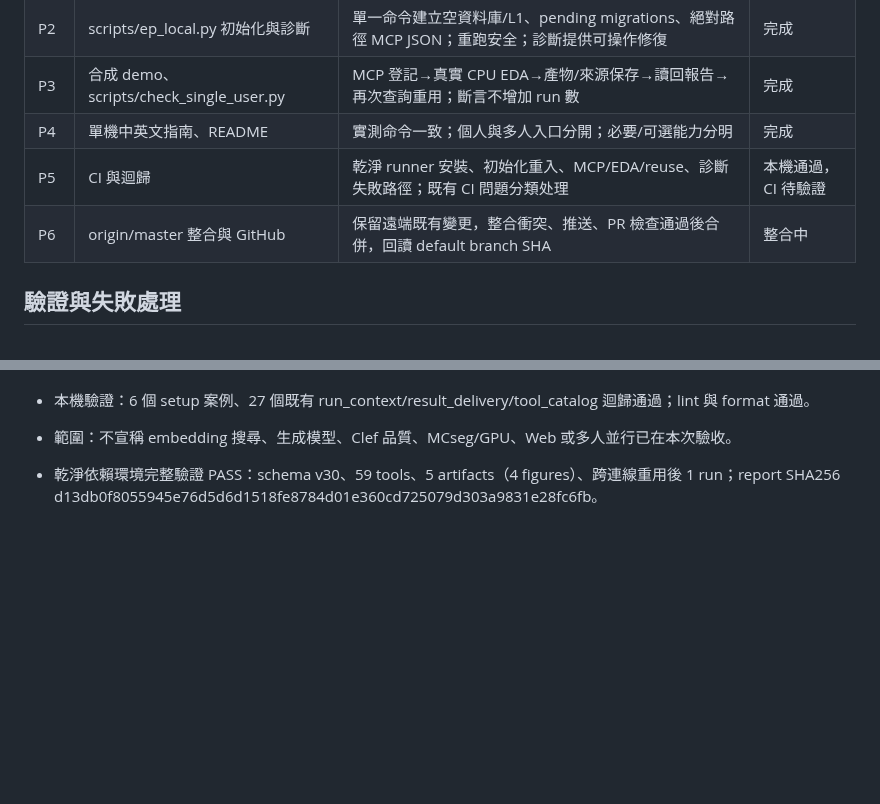
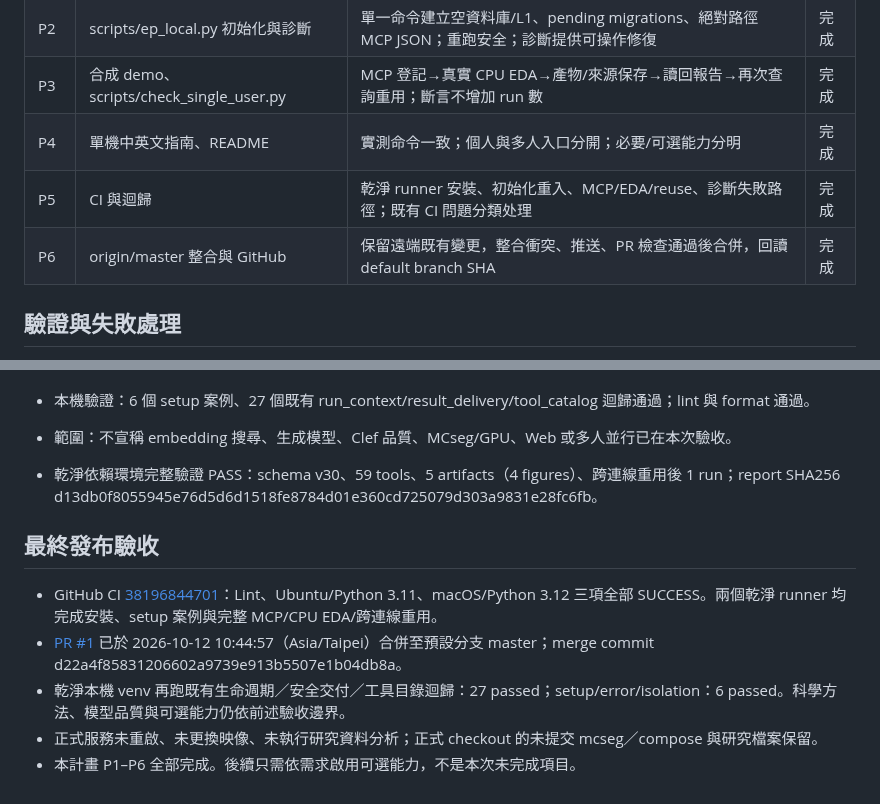
Before and after one commit to ddmanyes/Evo_PRISM, a Markdown page: docs/guides/PERSONAL_READINESS_PLAN.md, 2 parts joined by grey strips. Rendered like a GitHub page; blank space fills up the shorter version.

Commit message:
docs: record completed personal readiness and release acceptance

```diff
--- a/docs/guides/PERSONAL_READINESS_PLAN.md
+++ b/docs/guides/PERSONAL_READINESS_PLAN.md
@@ -14,8 +14,8 @@
 | P2 | scripts/ep_local.py 初始化與診斷 | 單一命令建立空資料庫/L1、pending migrations、絕對路徑 MCP JSON；重跑安全；診斷提供可操作修復 | 完成 |
 | P3 | 合成 demo、scripts/check_single_user.py | MCP 登記→真實 CPU EDA→產物/來源保存→讀回報告→再次查詢重用；斷言不增加 run 數 | 完成 |
 | P4 | 單機中英文指南、README | 實測命令一致；個人與多人入口分開；必要/可選能力分明 | 完成 |
-| P5 | CI 與迴歸 | 乾淨 runner 安裝、初始化重入、MCP/EDA/reuse、診斷失敗路徑；既有 CI 問題分類处理 | 本機通過，CI 待驗證 |
-| P6 | origin/master 整合與 GitHub | 保留遠端既有變更，整合衝突、推送、PR 檢查通過後合併，回讀 default branch SHA | 整合中 |
+| P5 | CI 與迴歸 | 乾淨 runner 安裝、初始化重入、MCP/EDA/reuse、診斷失敗路徑；既有 CI 問題分類处理 | 完成 |
+| P6 | origin/master 整合與 GitHub | 保留遠端既有變更，整合衝突、推送、PR 檢查通過後合併，回讀 default branch SHA | 完成 |
 
 ## 驗證與失敗處理
 
@@ -38,3 +38,11 @@
 - 範圍：不宣稱 embedding 搜尋、生成模型、Clef 品質、MCseg/GPU、Web 或多人並行已在本次驗收。
 
 - 乾淨依賴環境完整驗證 PASS：schema v30、59 tools、5 artifacts（4 figures）、跨連線重用後 1 run；report SHA256 d13db0f8055945e76d5d6d1518fe8784d01e360cd725079d303a9831e28fc6fb。
+
+## 最終發布驗收
+
+- GitHub CI [38196844701](https://github.com/ddmanyes/Evo_PRISM/actions/runs/38196844701)：Lint、Ubuntu/Python 3.11、macOS/Python 3.12 三項全部 SUCCESS。兩個乾淨 runner 均完成安裝、setup 案例與完整 MCP/CPU EDA/跨連線重用。
+- [PR #1](https://github.com/ddmanyes/Evo_PRISM/pull/1) 已於 2026-10-12 10:44:57（Asia/Taipei）合併至預設分支 master；merge commit d22a4f85831206602a9739e913b5507e1b04db8a。
+- 乾淨本機 venv 再跑既有生命週期／安全交付／工具目錄迴歸：27 passed；setup/error/isolation：6 passed。科學方法、模型品質與可選能力仍依前述驗收邊界。
+- 正式服務未重啟、未更換映像、未執行研究資料分析；正式 checkout 的未提交 mcseg／compose 與研究檔案保留。
+- 本計畫 P1–P6 全部完成。後續只需依需求啟用可選能力，不是本次未完成項目。
```
